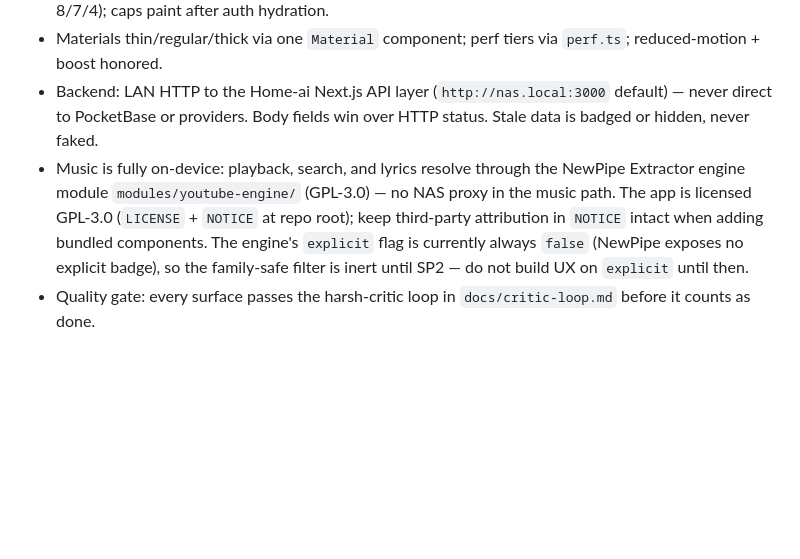
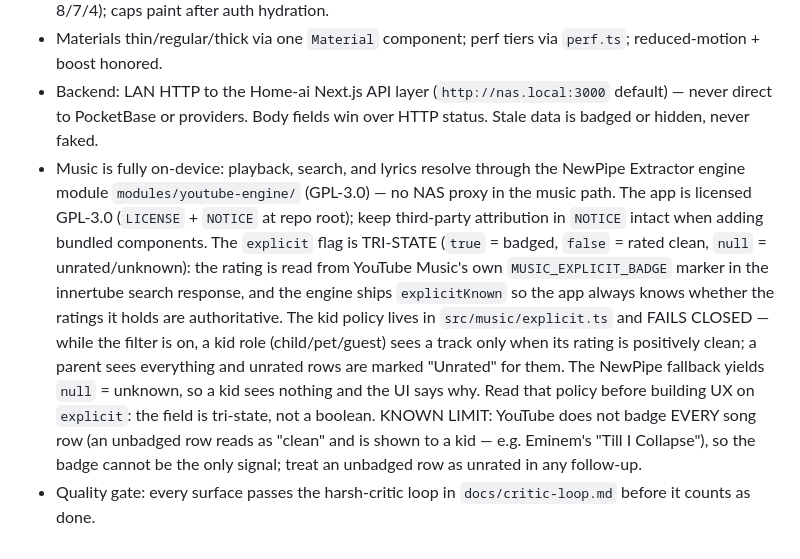
Before and after one commit to ninjass10101010-alt/Home-native, a Markdown page: AGENTS.md, the part around the change. Drawn GitHub-style; blank space fills up the shorter version.

```diff
--- a/AGENTS.md
+++ b/AGENTS.md
@@ -39,5 +39,5 @@ Routes live in `app/` (repo-root, expo-router). Non-route code lives in `src/`.
 - One nav surface: manifest-driven capsule dock (7 caps/role, kid swaps House→Rewards; More… 8/7/4); caps paint after auth hydration.
 - Materials thin/regular/thick via one `Material` component; perf tiers via `perf.ts`; reduced-motion + boost honored.
 - Backend: LAN HTTP to the Home-ai Next.js API layer (`http://nas.local:3000` default) — never direct to PocketBase or providers. Body fields win over HTTP status. Stale data is badged or hidden, never faked.
-- Music is fully on-device: playback, search, and lyrics resolve through the NewPipe Extractor engine module `modules/youtube-engine/` (GPL-3.0) — no NAS proxy in the music path. The app is licensed GPL-3.0 (`LICENSE` + `NOTICE` at repo root); keep third-party attribution in `NOTICE` intact when adding bundled components. The engine's `explicit` flag is currently always `false` (NewPipe exposes no explicit badge), so the family-safe filter is inert until SP2 — do not build UX on `explicit` until then.
+- Music is fully on-device: playback, search, and lyrics resolve through the NewPipe Extractor engine module `modules/youtube-engine/` (GPL-3.0) — no NAS proxy in the music path. The app is licensed GPL-3.0 (`LICENSE` + `NOTICE` at repo root); keep third-party attribution in `NOTICE` intact when adding bundled components. The `explicit` flag is TRI-STATE (`true` = badged, `false` = rated clean, `null` = unrated/unknown): the rating is read from YouTube Music's own `MUSIC_EXPLICIT_BADGE` marker in the innertube search response, and the engine ships `explicitKnown` so the app always knows whether the ratings it holds are authoritative. The kid policy lives in `src/music/explicit.ts` and FAILS CLOSED — while the filter is on, a kid role (child/pet/guest) sees a track only when its rating is positively clean; a parent sees everything and unrated rows are marked "Unrated" for them. The NewPipe fallback yields `null` = unknown, so a kid sees nothing and the UI says why. Read that policy before building UX on `explicit`: the field is tri-state, not a boolean. KNOWN LIMIT: YouTube does not badge EVERY song row (an unbadged row reads as "clean" and is shown to a kid — e.g. Eminem's "Till I Collapse"), so the badge cannot be the only signal; treat an unbadged row as unrated in any follow-up.
 - Quality gate: every surface passes the harsh-critic loop in `docs/critic-loop.md` before it counts as done.
```
Also changed, not shown: CHANGELOG.md (+10 -1 lines).
